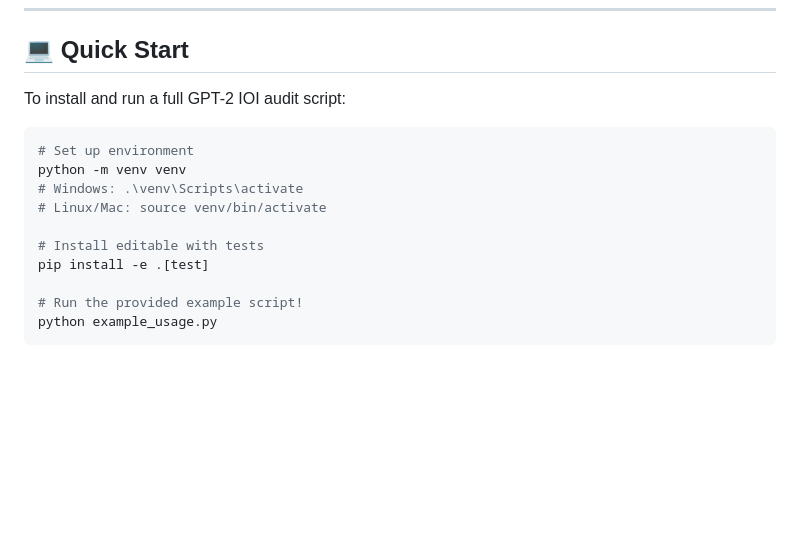
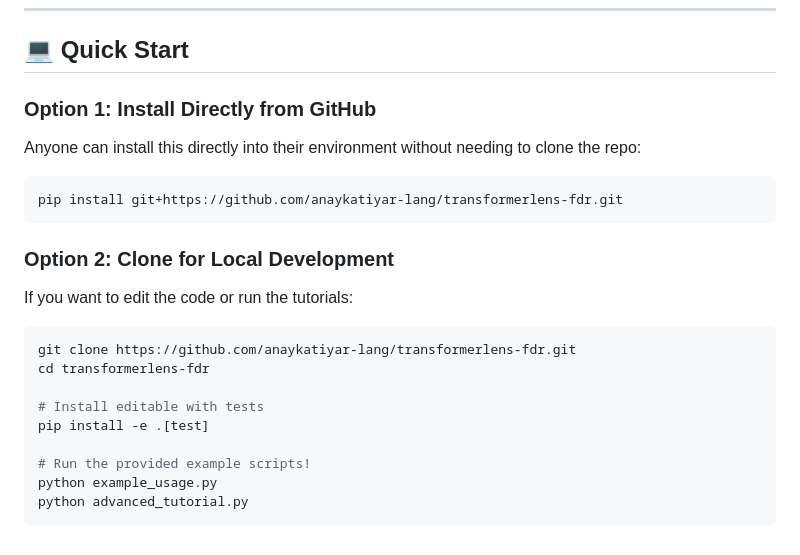
Before and after one commit to anaykatiyar-lang/transformerlens-fdr, a Markdown page: README.md, the part around the change. GitHub-like rendering; blank space fills up the shorter version.

Commit message:
Update README with direct github pip install instructions

````diff
--- a/README.md
+++ b/README.md
@@ -86,17 +86,22 @@ Returned by the auditor. Contains:
 
 ## 💻 Quick Start
 
-To install and run a full GPT-2 IOI audit script:
+### Option 1: Install Directly from GitHub
+Anyone can install this directly into their environment without needing to clone the repo:
+```bash
+pip install git+https://github.com/anaykatiyar-lang/transformerlens-fdr.git
+```
 
+### Option 2: Clone for Local Development
+If you want to edit the code or run the tutorials:
 ```bash
-# Set up environment
-python -m venv venv
-# Windows: .\venv\Scripts\activate
-# Linux/Mac: source venv/bin/activate
+git clone https://github.com/anaykatiyar-lang/transformerlens-fdr.git
+cd transformerlens-fdr
 
 # Install editable with tests
 pip install -e .[test]
 
-# Run the provided example script!
+# Run the provided example scripts!
 python example_usage.py
+python advanced_tutorial.py
 ```
````
